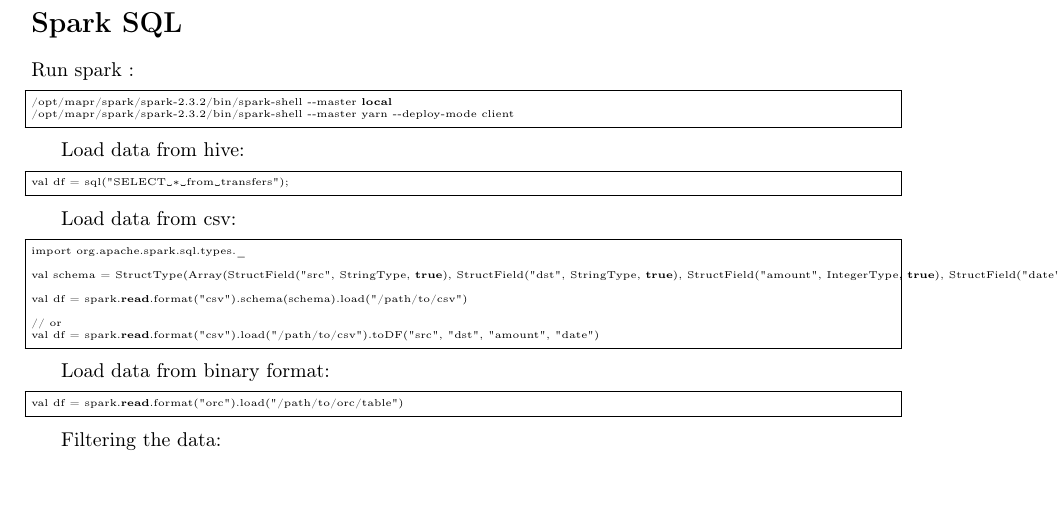
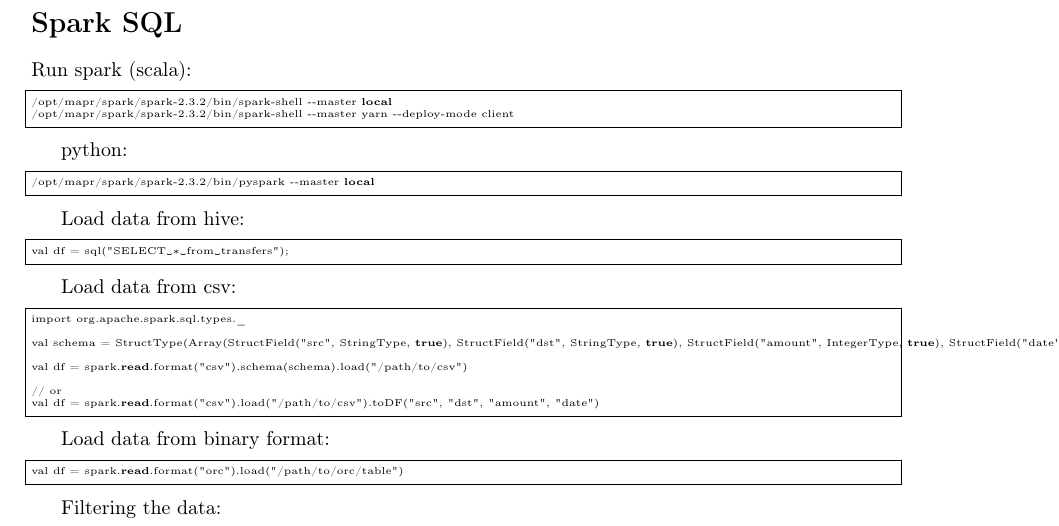
Before and after one commit to jpodeszwik/hadoop-workshop-2019-04, a LaTeX document (instructions/sources/8_spark_sql.tex): part of the page, cut so that both start at the same text, the shorter picture padded with empty space. Compiled offline with pdfLaTeX.

Commit message:
updated spark instruction

```diff
--- a/instructions/sources/8_spark_sql.tex
+++ b/instructions/sources/8_spark_sql.tex
@@ -17,10 +17,15 @@
 \begin{document}
 \section*{Spark SQL}
 
-Run spark :
+Run spark (scala):
 \begin{lstlisting}[]
 /opt/mapr/spark/spark-2.3.2/bin/spark-shell --master local
 /opt/mapr/spark/spark-2.3.2/bin/spark-shell --master yarn --deploy-mode client
+\end{lstlisting}
+
+python:
+\begin{lstlisting}[]
+/opt/mapr/spark/spark-2.3.2/bin/pyspark --master local
 \end{lstlisting}
 
 Load data from hive:
```
Also changed, not shown: instructions/8_spark_sql.pdf.
